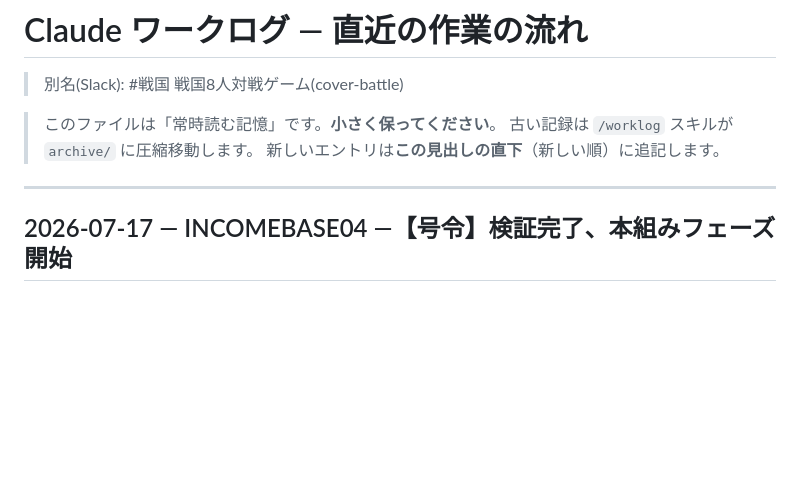
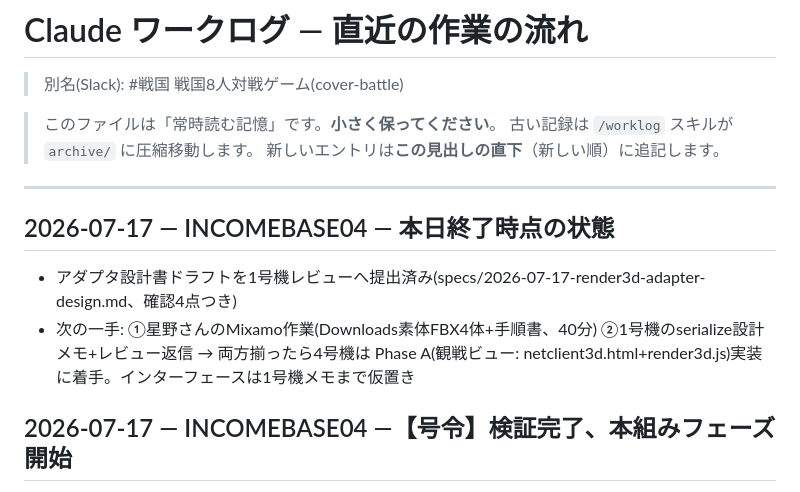
Before and after one commit to incomebase0108-alt/cover-battle, a Markdown page: .claude/worklog/CURRENT.md, the part around the change. GitHub-like rendering; blank space fills up the shorter version.

Commit message:
worklog: 本日終了(アダプタ設計レビュー待ち・次の一手を記録)
Co-Authored-By: Claude Fable 5 <noreply@anthropic.com>

```diff
--- a/.claude/worklog/CURRENT.md
+++ b/.claude/worklog/CURRENT.md
@@ -6,6 +6,11 @@
 > 新しいエントリは**この見出しの直下**（新しい順）に追記します。
 
 ---
+
+## 2026-07-17 — INCOMEBASE04 — 本日終了時点の状態
+- アダプタ設計書ドラフトを1号機レビューへ提出済み(specs/2026-07-17-render3d-adapter-design.md、確認4点つき)
+- 次の一手: ①星野さんのMixamo作業(Downloads素体FBX4体+手順書、40分) ②1号機のserialize設計メモ+レビュー返信
+  → 両方揃ったら4号機は Phase A(観戦ビュー: netclient3d.html+render3d.js)実装に着手。インターフェースは1号機メモまで仮置き
 
 ## 2026-07-17 — INCOMEBASE04 —【号令】検証完了、本組みフェーズ開始
 - 星野さん判断で本組みGO（#3d戦国に分担投稿済み）
```
